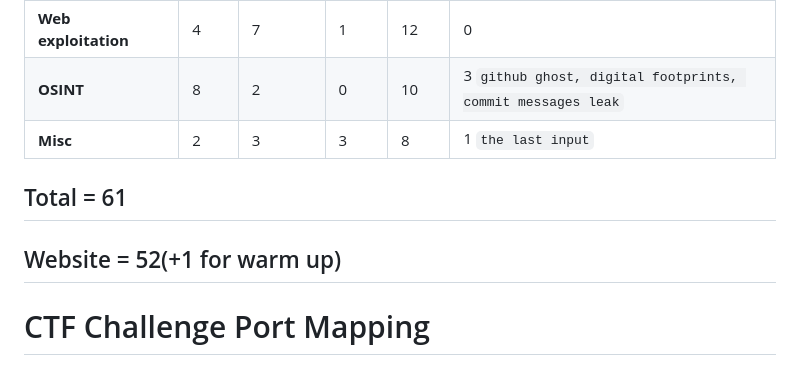
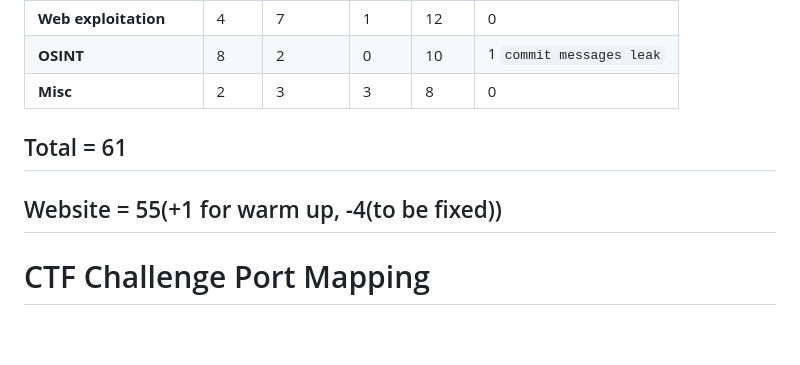
Before and after one commit to Pranavbarathi05/CTFchalls2026, a Markdown page: README.md, the part around the change. GitHub-like rendering; blank space fills up the shorter version.

```diff
--- a/README.md
+++ b/README.md
@@ -7,12 +7,12 @@
 | **Pyjail**              | 0    | 1      | 2    | 3     | 0                                             |
 | **Reverse Engineering** | 3    | 2      | 0    | 5     | 0                                             |
 | **Web exploitation**    | 4    | 7      | 1    | 12    | 0                                             |
-| **OSINT**               | 8    | 2      | 0    | 10    | 3 `github ghost, digital footprints, commit messages leak` |
-| **Misc**                | 2    | 3      | 3    | 8     | 1 `the last input`                            |
+| **OSINT**               | 8    | 2      | 0    | 10    | 1 `commit messages leak`                      |
+| **Misc**                | 2    | 3      | 3    | 8     | 0                                             |
 
 ## Total = 61
 
-## Website = 52(+1 for warm up)
+## Website = 55(+1 for warm up, -4(to be fixed))
 
 # CTF Challenge Port Mapping
 
```
